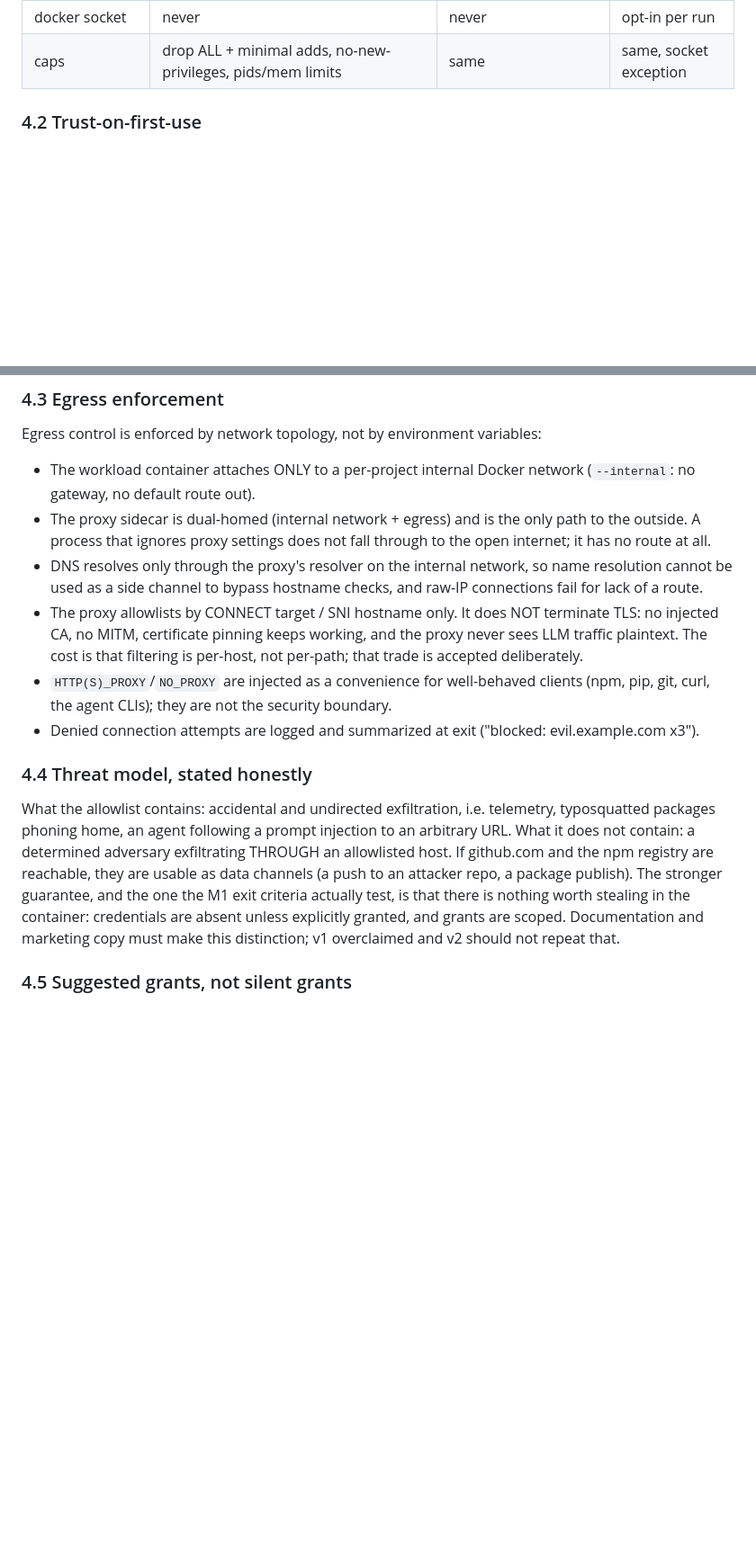
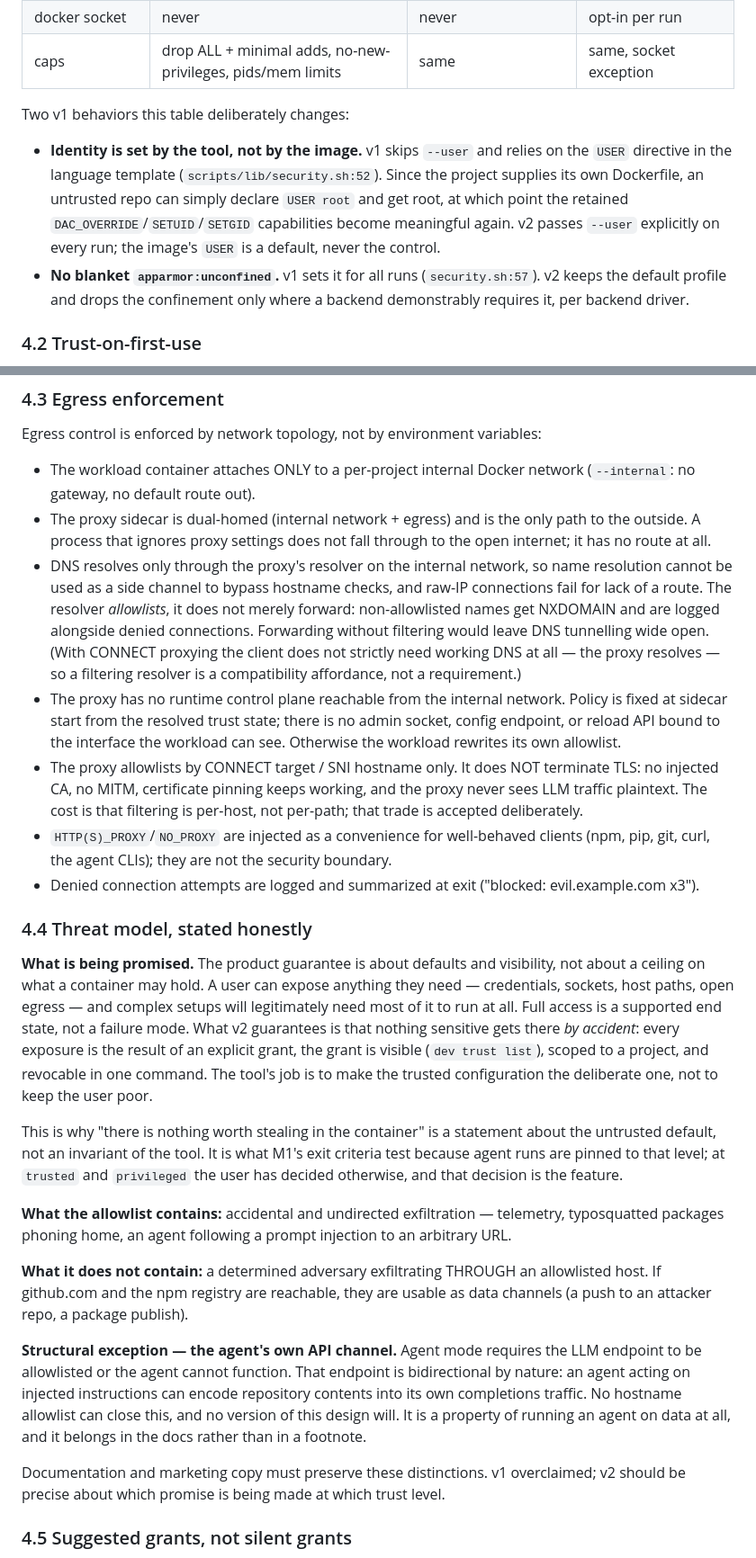
Before and after one commit to mwing/isolated-dev, a Markdown page: docs/ROADMAP.md, 2 parts joined by grey strips. Shown at 90% size. Drawn GitHub-style; blank space fills up the shorter version.

Commit message:
Roadmap: identity enforcement, DNS/proxy hardening, trust framing, sizing

```diff
--- a/docs/ROADMAP.md
+++ b/docs/ROADMAP.md
@@ -104,6 +128,19 @@ Every project runs at one of three levels. The level is chosen automatically
 | gitconfig | identity-only generated file | filtered host copy | filtered host copy |
 | docker socket | never | never | opt-in per run |
 | caps | drop ALL + minimal adds, no-new-privileges, pids/mem limits | same | same, socket exception |
+
+Two v1 behaviors this table deliberately changes:
+
+- **Identity is set by the tool, not by the image.** v1 skips `--user` and
+  relies on the `USER` directive in the language template
+  (`scripts/lib/security.sh:52`). Since the project supplies its own
+  Dockerfile, an untrusted repo can simply declare `USER root` and get root,
+  at which point the retained `DAC_OVERRIDE`/`SETUID`/`SETGID` capabilities
+  become meaningful again. v2 passes `--user` explicitly on every run; the
+  image's `USER` is a default, never the control.
+- **No blanket `apparmor:unconfined`.** v1 sets it for all runs
+  (`security.sh:57`). v2 keeps the default profile and drops the confinement
+  only where a backend demonstrably requires it, per backend driver.
 
 ### 4.2 Trust-on-first-use
 
@@ -140,7 +177,17 @@ Egress control is enforced by network topology, not by environment variables:
   fall through to the open internet; it has no route at all.
 - DNS resolves only through the proxy's resolver on the internal network,
   so name resolution cannot be used as a side channel to bypass hostname
-  checks, and raw-IP connections fail for lack of a route.
+  checks, and raw-IP connections fail for lack of a route. The resolver
+  *allowlists*, it does not merely forward: non-allowlisted names get
+  NXDOMAIN and are logged alongside denied connections. Forwarding without
+  filtering would leave DNS tunnelling wide open. (With CONNECT proxying the
+  client does not strictly need working DNS at all — the proxy resolves — so
+  a filtering resolver is a compatibility affordance, not a requirement.)
+- The proxy has no runtime control plane reachable from the internal
+  network. Policy is fixed at sidecar start from the resolved trust state;
+  there is no admin socket, config endpoint, or reload API bound to the
+  interface the workload can see. Otherwise the workload rewrites its own
+  allowlist.
 - The proxy allowlists by CONNECT target / SNI hostname only. It does NOT
   terminate TLS: no injected CA, no MITM, certificate pinning keeps working,
   and the proxy never sees LLM traffic plaintext. The cost is that filtering
@@ -153,16 +200,41 @@ Egress control is enforced by network topology, not by environment variables:
 
 ### 4.4 Threat model, stated honestly
 
-What the allowlist contains: accidental and undirected exfiltration, i.e.
+**What is being promised.** The product guarantee is about defaults and
+visibility, not about a ceiling on what a container may hold. A user can
+expose anything they need — credentials, sockets, host paths, open egress —
+and complex setups will legitimately need most of it to run at all. Full
+access is a supported end state, not a failure mode. What v2 guarantees is
+that nothing sensitive gets there *by accident*: every exposure is the
+result of an explicit grant, the grant is visible (`dev trust list`), scoped
+to a project, and revocable in one command. The tool's job is to make the
+trusted configuration the deliberate one, not to keep the user poor.
+
+This is why "there is nothing worth stealing in the container" is a
+statement about the untrusted default, not an invariant of the tool. It is
+what M1's exit criteria test because agent runs are pinned to that level; at
+`trusted` and `privileged` the user has decided otherwise, and that decision
+is the feature.
+
+**What the allowlist contains:** accidental and undirected exfiltration —
 telemetry, typosquatted packages phoning home, an agent following a prompt
-injection to an arbitrary URL. What it does not contain: a determined
-adversary exfiltrating THROUGH an allowlisted host. If github.com and the
-npm registry are reachable, they are usable as data channels (a push to an
-attacker repo, a package publish). The stronger guarantee, and the one the
-M1 exit criteria actually test, is that there is nothing worth stealing in
-the container: credentials are absent unless explicitly granted, and grants
-are scoped. Documentation and marketing copy must make this distinction; v1
-overclaimed and v2 should not repeat that.
+injection to an arbitrary URL.
+
+**What it does not contain:** a determined adversary exfiltrating THROUGH an
+allowlisted host. If github.com and the npm registry are reachable, they are
+usable as data channels (a push to an attacker repo, a package publish).
+
+**Structural exception — the agent's own API channel.** Agent mode requires
+the LLM endpoint to be allowlisted or the agent cannot function. That
+endpoint is bidirectional by nature: an agent acting on injected
+instructions can encode repository contents into its own completions
+traffic. No hostname allowlist can close this, and no version of this design
+will. It is a property of running an agent on data at all, and it belongs in
+the docs rather than in a footnote.
+
+Documentation and marketing copy must preserve these distinctions. v1
+overclaimed; v2 should be precise about which promise is being made at which
+trust level.
 
 ### 4.5 Suggested grants, not silent grants
 
```
Also changed, not shown: other parts of docs/ROADMAP.md (+62 -9 lines).
